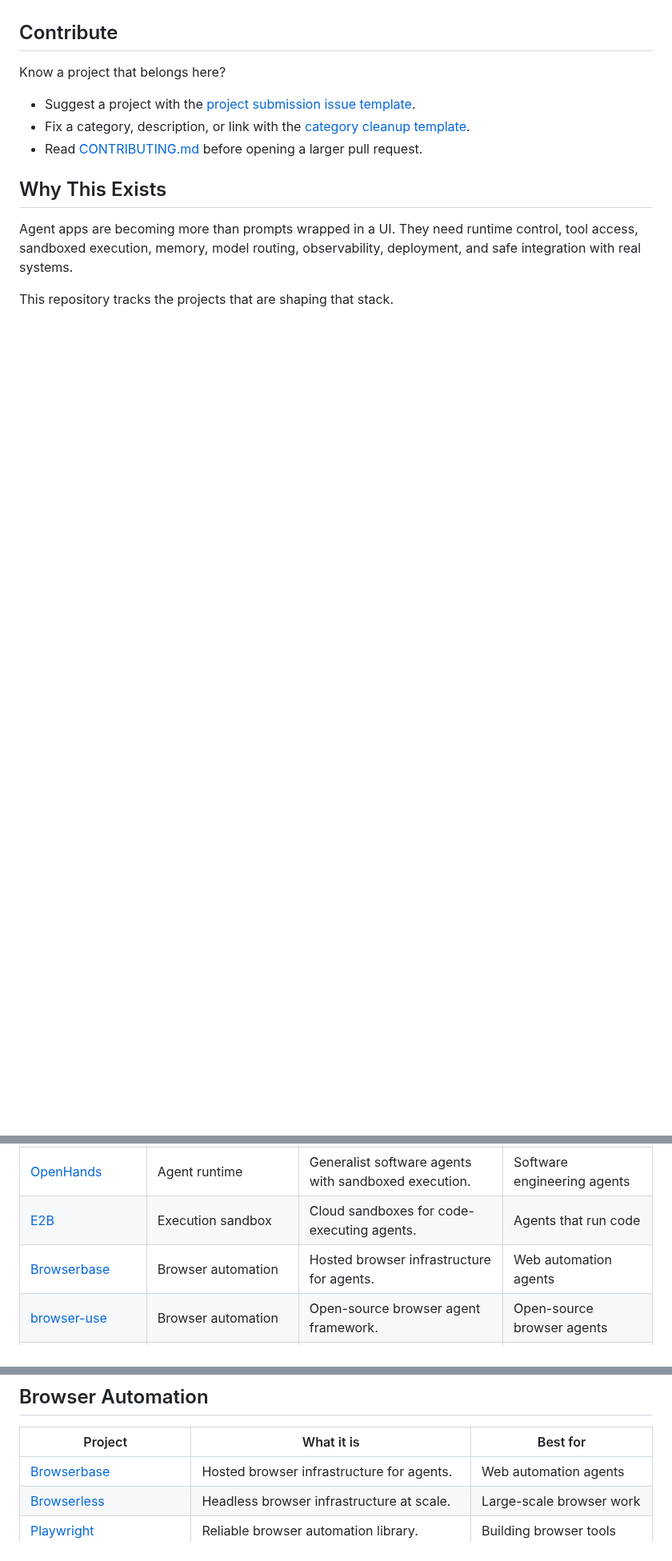
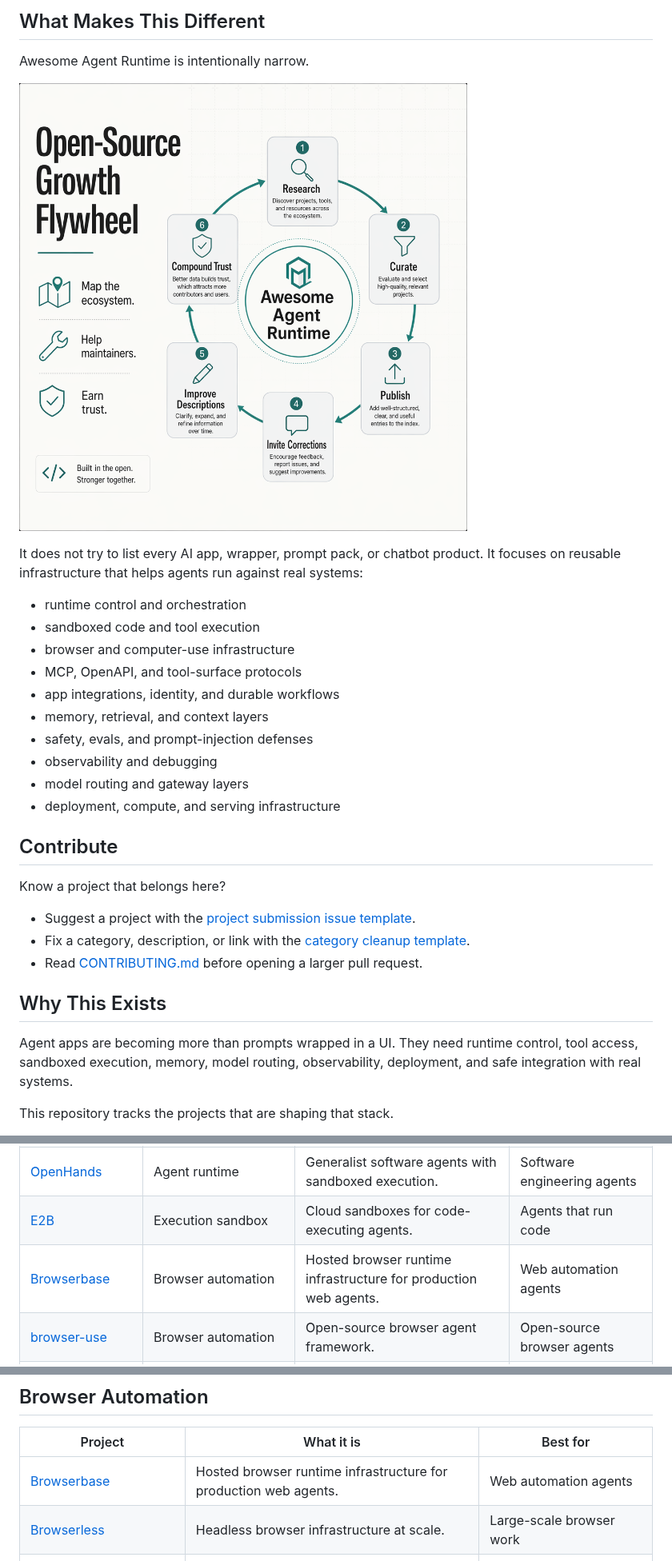
Before and after one commit to sandbaseai/awesome-agent-runtime, a Markdown page: README.md, 3 parts joined by grey strips. Shown at 80% size. Drawn GitHub-style; pictures changed too: assets/open-source-growth-flywheel.png (added); blank space fills up the shorter version.

Commit message:
Improve public promotion assets

```diff
--- a/README.md
+++ b/README.md
@@ -8,3 +22,21 @@ Maintained by [SandBase AI](https://www.sandbase.ai/), an agent infrastructure p
+## What Makes This Different
+
+Awesome Agent Runtime is intentionally narrow.
+
+![Open-source growth flywheel](assets/open-source-growth-flywheel.png)
+
+It does not try to list every AI app, wrapper, prompt pack, or chatbot product. It focuses on reusable infrastructure that helps agents run against real systems:
+
+- runtime control and orchestration
+- sandboxed code and tool execution
+- browser and computer-use infrastructure
+- MCP, OpenAPI, and tool-surface protocols
+- app integrations, identity, and durable workflows
+- memory, retrieval, and context layers
+- safety, evals, and prompt-injection defenses
+- observability and debugging
+- model routing and gateway layers
+- deployment, compute, and serving infrastructure
 
 ## Contribute
 
@@ -59,7 +91,7 @@ We avoid low-quality AI tool directories, pure prompt libraries, and projects wi
 | [OpenAI Agents SDK](https://openai.github.io/openai-agents-python/) | Agent runtime | Compact primitives for agents, tools, and handoffs. | Small, opinionated agent stacks |
 | [OpenHands](https://www.all-hands.dev/) | Agent runtime | Generalist software agents with sandboxed execution. | Software engineering agents |
 | [E2B](https://e2b.dev/) | Execution sandbox | Cloud sandboxes for code-executing agents. | Agents that run code |
-| [Browserbase](https://www.browserbase.com/) | Browser automation | Hosted browser infrastructure for agents. | Web automation agents |
+| [Browserbase](https://www.browserbase.com/) | Browser automation | Hosted browser runtime infrastructure for production web agents. | Web automation agents |
 | [browser-use](https://github.com/browser-use/browser-use) | Browser automation | Open-source browser agent framework. | Open-source browser agents |
 | [Letta](https://www.letta.com/) | Memory/context | Stateful agents with long-term memory. | Persistent personal agents |
 | [Model Context Protocol](https://modelcontextprotocol.io/) | Tool protocol | Standard protocol for tools and context. | Standardizing tool access |
@@ -207,7 +253,7 @@ Current coverage: **500 projects** across **10 infrastructure categories**.
 
 | Project | What it is | Best for |
 | --- | --- | --- |
-| [Browserbase](https://www.browserbase.com/) | Hosted browser infrastructure for agents. | Web automation agents |
+| [Browserbase](https://www.browserbase.com/) | Hosted browser runtime infrastructure for production web agents. | Web automation agents |
 | [Browserless](https://www.browserless.io/) | Headless browser infrastructure at scale. | Large-scale browser work |
 | [Playwright](https://playwright.dev/) | Reliable browser automation library. | Building browser tools |
 | [Skyvern](https://www.skyvern.com/) | Browser tasks with AI-driven execution. | Task-oriented browser agents |
```
Also changed, not shown: other parts of README.md (+29 -1 lines), docs/day18-announcement-pack.md (+1 -7 lines), docs/maintainer-outreach-shortlist.md (+1 -1 lines), docs/promotion-kit.md (added, +113 -0 lines), assets/day18-500-agent-runtime-map.png (added).
